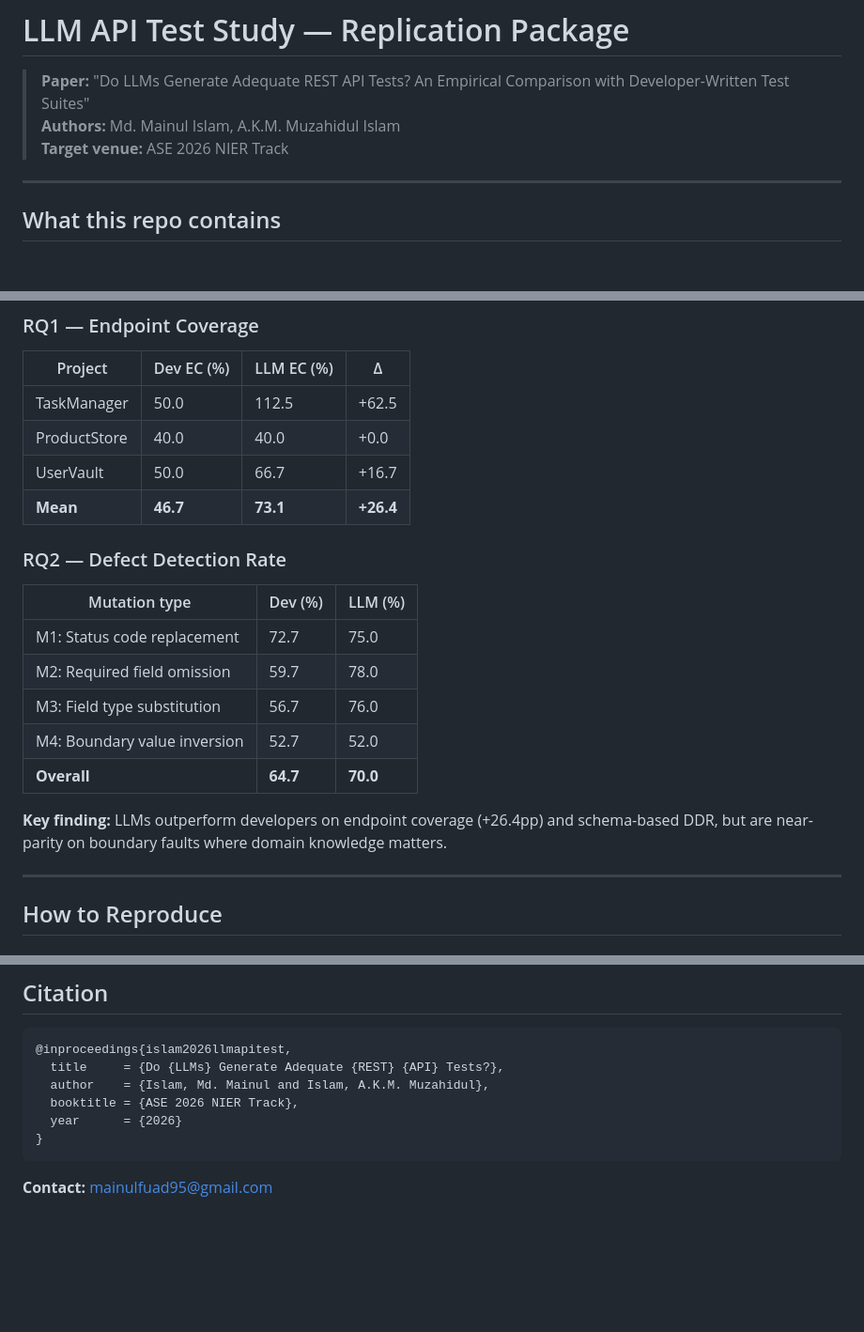
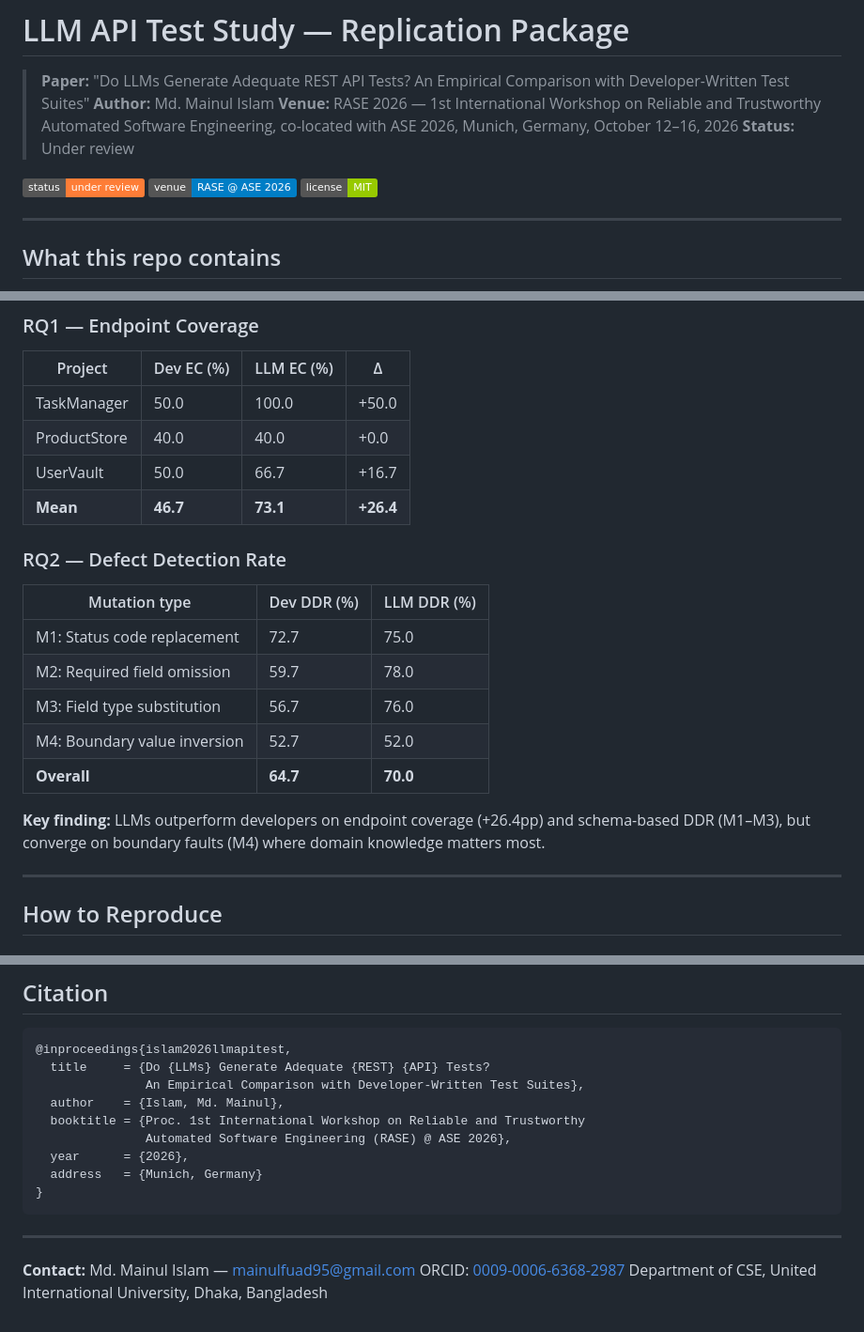
Before and after one commit to Mainul003/llm-api-test-study, a Markdown page: README.md, 3 parts joined by grey strips. Shown at 94% size. Rendered like a GitHub page; badges without logos; blank space fills up the shorter version.

Commit message:
Revise README with updated paper info and clarity
Updated paper details, added status and venue information, and improved clarity in the key findings. Modified the LaTeX source file name and adjusted the instructions for re-generating LLM tests.

````diff
--- a/README.md
+++ b/README.md
@@ -1,8 +1,13 @@
 # LLM API Test Study — Replication Package
 
 > **Paper:** "Do LLMs Generate Adequate REST API Tests? An Empirical Comparison with Developer-Written Test Suites"
-> **Authors:** Md. Mainul Islam, A.K.M. Muzahidul Islam
-> **Target venue:** ASE 2026 NIER Track
+> **Author:** Md. Mainul Islam
+> **Venue:** RASE 2026 — 1st International Workshop on Reliable and Trustworthy Automated Software Engineering, co-located with ASE 2026, Munich, Germany, October 12–16, 2026
+> **Status:** Under review
+
+![Status](https://img.shields.io/badge/status-under%20review-orange)
+![Venue](https://img.shields.io/badge/venue-RASE%20%40%20ASE%202026-blue)
+![License](https://img.shields.io/badge/license-MIT-green)
 
 ---
 
@@ -47,14 +52,14 @@ llm-api-test-study/
 
 | Project | Dev EC (%) | LLM EC (%) | Δ |
 |---|---|---|---|
-| TaskManager | 50.0 | 112.5 | +62.5 |
+| TaskManager | 50.0 | 100.0 | +50.0 |
 | ProductStore | 40.0 | 40.0 | +0.0 |
 | UserVault | 50.0 | 66.7 | +16.7 |
 | **Mean** | **46.7** | **73.1** | **+26.4** |
 
 ### RQ2 — Defect Detection Rate
 
-| Mutation type | Dev (%) | LLM (%) |
+| Mutation type | Dev DDR (%) | LLM DDR (%) |
 |---|---|---|
 | M1: Status code replacement | 72.7 | 75.0 |
 | M2: Required field omission | 59.7 | 78.0 |
@@ -62,7 +67,7 @@ llm-api-test-study/
 | M4: Boundary value inversion | 52.7 | 52.0 |
 | **Overall** | **64.7** | **70.0** |
 
-**Key finding:** LLMs outperform developers on endpoint coverage (+26.4pp) and schema-based DDR, but are near-parity on boundary faults where domain knowledge matters.
+**Key finding:** LLMs outperform developers on endpoint coverage (+26.4pp) and schema-based DDR (M1–M3), but converge on boundary faults (M4) where domain knowledge matters most.
 
 ---
 
@@ -120,11 +125,18 @@ Model: `claude-sonnet-4-20250514` | Temperature: `0` | Max tokens: `4000`
 
 ```bibtex
 @inproceedings{islam2026llmapitest,
-  title     = {Do {LLMs} Generate Adequate {REST} {API} Tests?},
-  author    = {Islam, Md. Mainul and Islam, A.K.M. Muzahidul},
-  booktitle = {ASE 2026 NIER Track},
-  year      = {2026}
+  title     = {Do {LLMs} Generate Adequate {REST} {API} Tests?
+               An Empirical Comparison with Developer-Written Test Suites},
+  author    = {Islam, Md. Mainul},
+  booktitle = {Proc. 1st International Workshop on Reliable and Trustworthy
+               Automated Software Engineering (RASE) @ ASE 2026},
+  year      = {2026},
+  address   = {Munich, Germany}
 }
 ```
 
-**Contact:** mainulfuad95@gmail.com
+---
+
+**Contact:** Md. Mainul Islam — mainulfuad95@gmail.com
+ORCID: [0009-0006-6368-2987](https://orcid.org/0009-0006-6368-2987)
+Department of CSE, United International University, Dhaka, Bangladesh
````
Also changed, not shown: other parts of README.md (+3 -3 lines).
